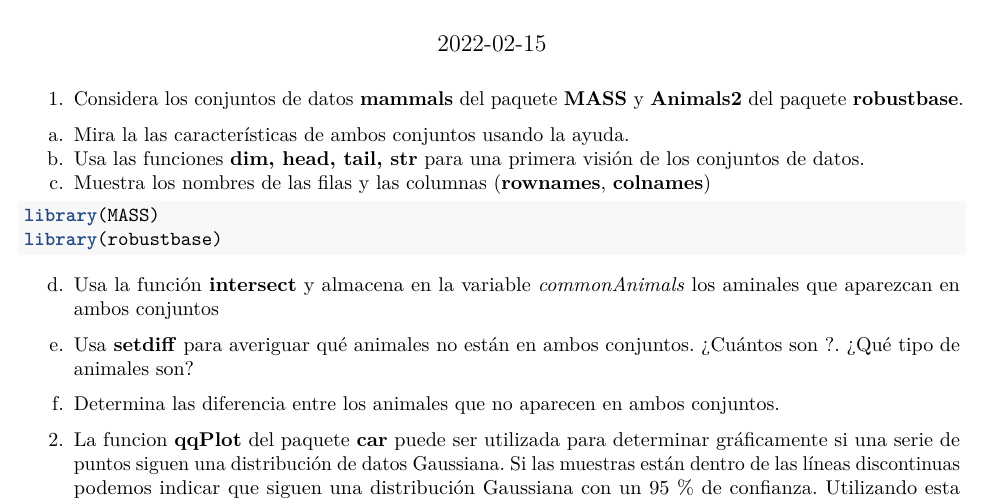
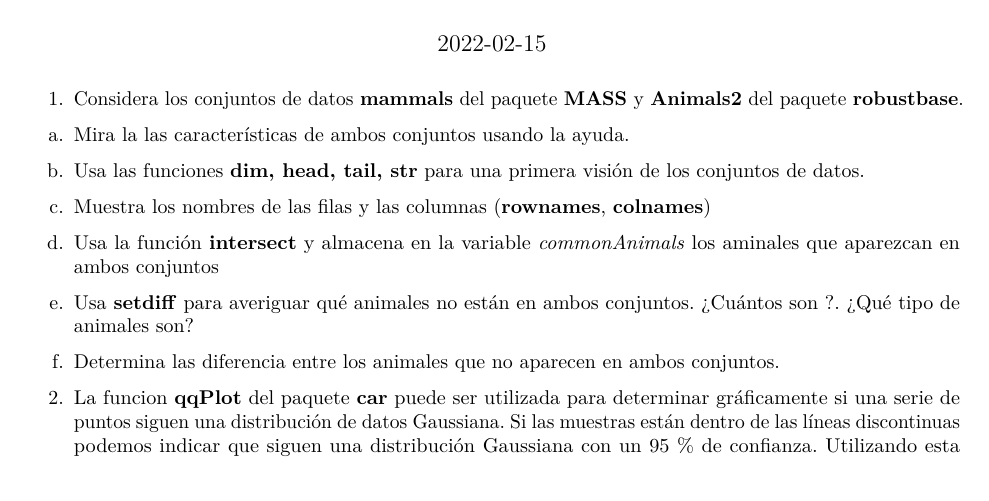
Before and after one commit to MaiteeGarcia/SolucionesTema1, an R Markdown document (BoletinTema1ALUMNO.Rmd): part of page 1 of 2, cut so that both start at the same text. Rendered offline with R 4.5, knitr and Pandoc, then LaTeX, with nearby package versions.

Commit message:
Primer commit

````diff
--- a/BoletinTema1ALUMNO.Rmd
+++ b/BoletinTema1ALUMNO.Rmd
@@ -92,8 +92,6 @@ b.  Usa las funciones **dim, head, tail, str** para una primera visión de los c
 c.  Muestra los nombres de las filas y las columnas (**rownames**, **colnames**)
 
 ```{r}
-library(MASS)
-library(robustbase)
 
 
 
````
